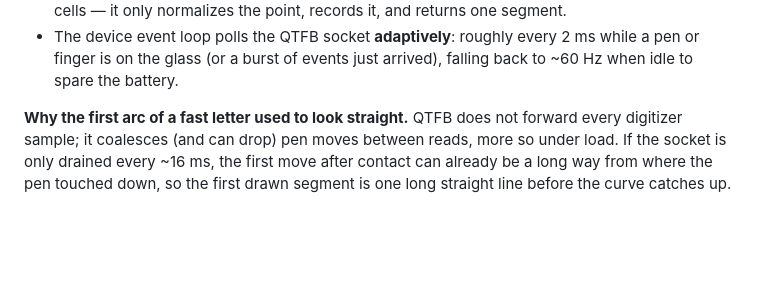
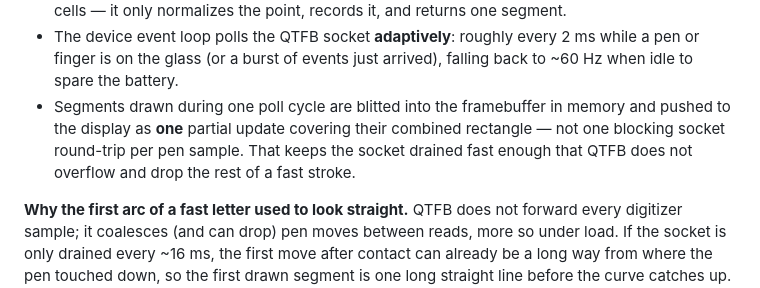
Before and after one commit to astafan8/remarkable-calendar-notes, a Markdown page: docs/LIMITATIONS.md, the part around the change. GitHub-like rendering; blank space fills up the shorter version.

```diff
--- a/docs/LIMITATIONS.md
+++ b/docs/LIMITATIONS.md
@@ -40,6 +40,11 @@ it:**
 - The device event loop polls the QTFB socket **adaptively**: roughly
   every 2 ms while a pen or finger is on the glass (or a burst of events
   just arrived), falling back to ~60 Hz when idle to spare the battery.
+- Segments drawn during one poll cycle are blitted into the framebuffer
+  in memory and pushed to the display as **one** partial update covering
+  their combined rectangle — not one blocking socket round-trip per pen
+  sample. That keeps the socket drained fast enough that QTFB does not
+  overflow and drop the rest of a fast stroke.
 
 **Why the first arc of a fast letter used to look straight.** QTFB does
 not forward every digitizer sample; it coalesces (and can drop) pen moves
```
Also changed, not shown: README.md (+14 -10 lines), docs/screenshots/month.png, docs/screenshots/settings.png, 9 other files.
